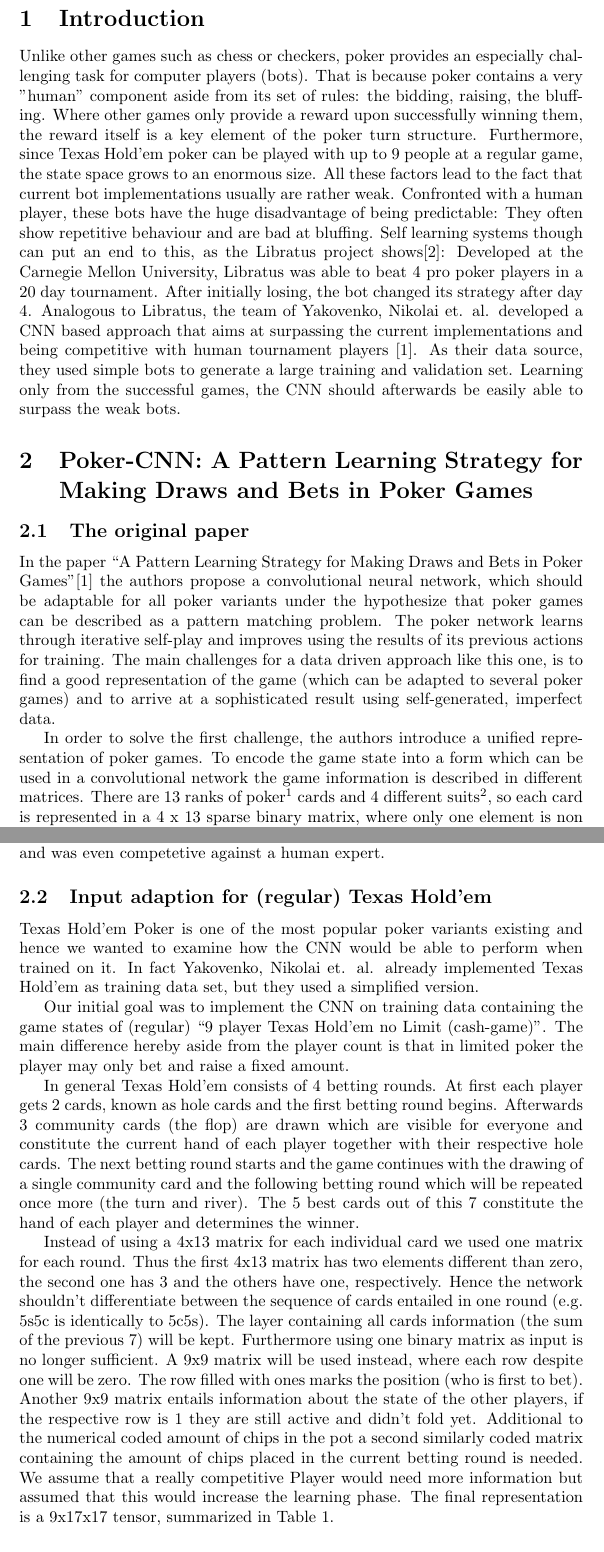
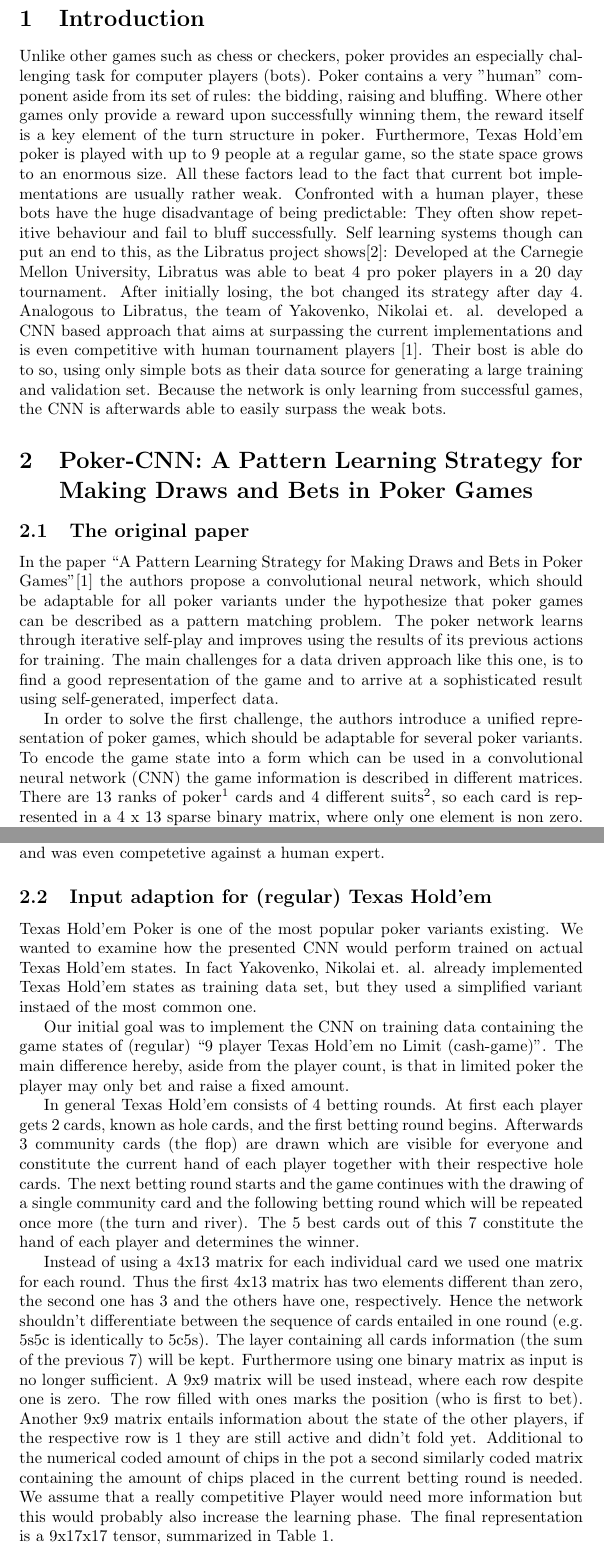
Before and after one commit to NilusvanEdel/NN_TF_RedSlenderLoridae, a LaTeX document (PokerCNN/Report/Report.tex): two parts of pages 3 and 5 of 8 before the commit and two parts of pages 3 and 5 of 9 after it, joined at a grey line, cut so that both start at the same text. Compiled offline with pdfLaTeX.

Commit message:
final changes of my side

```diff
--- a/PokerCNN/Report/Report.tex
+++ b/PokerCNN/Report/Report.tex
@@ -16,7 +16,8 @@ The aim is to imitate human poker-playing behaviour, including bluffing, as clos
 
 
 \section{Introduction}
-Unlike other games such as chess or checkers, poker provides an especially challenging task for computer players (bots). That is because poker contains a very "human" component aside from its set of rules: the bidding, raising, the bluffing. Where other games only provide a reward upon successfully winning them, the reward itself is a key element of the poker turn structure. Furthermore, since Texas Hold'em poker can be played with up to 9 people at a regular game, the state space grows to an enormous size. All these factors lead to the fact that current bot implementations usually are rather weak. Confronted with a human player, these bots have the huge disadvantage of being predictable: They often show repetitive behaviour and are bad at bluffing. Self learning systems though can put an end to this, as the Libratus project shows\cite{2}: Developed at the Carnegie Mellon University, Libratus was able to beat 4 pro poker players in a 20 day tournament. After initially losing, the bot changed its strategy after day 4. Analogous to Libratus, the team of Yakovenko, Nikolai et. al. developed a CNN based approach that aims at surpassing the current implementations and being competitive with human tournament players \cite{1}. As their data source, they used simple bots to generate a large training and validation set. Learning only from the successful games, the CNN should afterwards be easily able to surpass the weak bots.
+Unlike other games such as chess or checkers, poker provides an especially challenging task for computer players (bots). Poker contains a very "human" component aside from its set of rules: the bidding, raising and bluffing. Where other games only provide a reward upon successfully winning them, the reward itself is a key element of the turn structure in poker. Furthermore, Texas Hold'em poker is played with up to 9 people at a regular game, so the state space grows to an enormous size.
+All these factors lead to the fact that current bot implementations are usually rather weak. Confronted with a human player, these bots have the huge disadvantage of being predictable: They often show repetitive behaviour and fail to bluff successfully. Self learning systems though can put an end to this, as the Libratus project shows\cite{2}: Developed at the Carnegie Mellon University, Libratus was able to beat 4 pro poker players in a 20 day tournament. After initially losing, the bot changed its strategy after day 4. Analogous to Libratus, the team of Yakovenko, Nikolai et. al. developed a CNN based approach that aims at surpassing the current implementations and is even competitive with human tournament players \cite{1}. Their bost is able do to so, using only simple bots as their data source for generating a large training and validation set. Because the network is only learning from successful games, the CNN is afterwards able to easily surpass the weak bots.
 
 \section{Poker-CNN: A Pattern Learning Strategy for Making Draws and Bets in Poker Games}
 \subsection{The original paper}
@@ -28,13 +29,12 @@ hypothesize that poker games can be described as a pattern matching
 problem. The poker network learns through iterative self-play and
 improves using the results of its previous actions for training. The
 main challenges for a data driven approach like this one, is to find
-a good representation of the game (which can be adapted to several
-poker games) and to arrive at a sophisticated result using self-generated,
+a good representation of the game and to arrive at a sophisticated result using self-generated,
 imperfect data.
 
 In order to solve the first challenge, the authors introduce a unified
-representation of poker games. To encode the game state into a form
-which can be used in a convolutional network the game information
+representation of poker games, which should be adaptable for several poker variants. To encode the game state into a form
+which can be used in a convolutional neural network (CNN) the game information
 is described in different matrices. There are 13 ranks of poker\footnote{2,3,4, ..., J,Q,K,A}
 cards and 4 different suits\footnote{club, diamond, heart, spade},
 so each card is represented in a 4 x 13 sparse binary matrix, where
@@ -113,18 +113,17 @@ training and was even competetive against a human expert.
 
 \subsection{Input adaption for (regular) Texas Hold'em \label{see:adapted_p} }
 
-Texas Hold'em Poker is one of the most popular poker variants existing
-and hence we wanted to examine how the CNN would be able to perform
-when trained on it. In fact Yakovenko, Nikolai et. al. already implemented
-Texas Hold'em as training data set, but they used a simplified version.
+Texas Hold'em Poker is one of the most popular poker variants existing. We wanted to examine how the presented CNN would perform
+trained on actual Texas Hold'em states. In fact Yakovenko, Nikolai et. al. already implemented
+Texas Hold'em states as training data set, but they used a simplified variant instaed of the most common one.
 
 Our initial goal was to implement the CNN on training data containing
 the game states of (regular) ``9 player Texas Hold'em no Limit (cash-game)''.
-The main difference hereby aside from the player count is that in
+The main difference hereby, aside from the player count, is that in
 limited poker the player may only bet and raise a fixed amount.
 
 In general Texas Hold'em consists of 4 betting rounds. At first each
-player gets 2 cards, known as hole cards and the first betting round
+player gets 2 cards, known as hole cards, and the first betting round
 begins. Afterwards 3 community cards (the flop) are drawn which are
 visible for everyone and constitute the current hand of each player
 together with their respective hole cards. The next betting round
@@ -141,14 +140,14 @@ sequence of cards entailed in one round (e.g. 5s5c is identically
 to 5c5s). The layer containing all cards information (the sum of the
 previous 7) will be kept. Furthermore using one binary matrix as input
 is no longer sufficient. A 9x9 matrix will be used instead, where
-each row despite one will be zero. The row filled with ones marks
+each row despite one is zero. The row filled with ones marks
 the position (who is first to bet). Another 9x9 matrix entails information
 about the state of the other players, if the respective row is 1 they
 are still active and didn't fold yet. Additional to the numerical
 coded amount of chips in the pot a second similarly coded matrix containing
 the amount of chips placed in the current betting round is needed.
 We assume that a really competitive Player would need more information
-but assumed that this would increase the learning phase. The final
+but this would probably also increase the learning phase. The final
 representation is a 9x17x17 tensor, summarized in Table \ref{tab:tensor}.
 
 \begin{table}
```
Also changed, not shown: PokerCNN/Report/Report.pdf, PokerCNN/Report/Report.tex (44 more changed lines).
